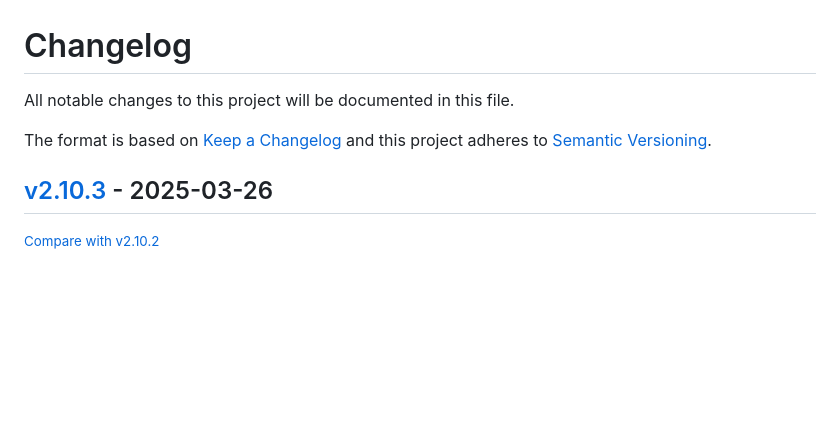
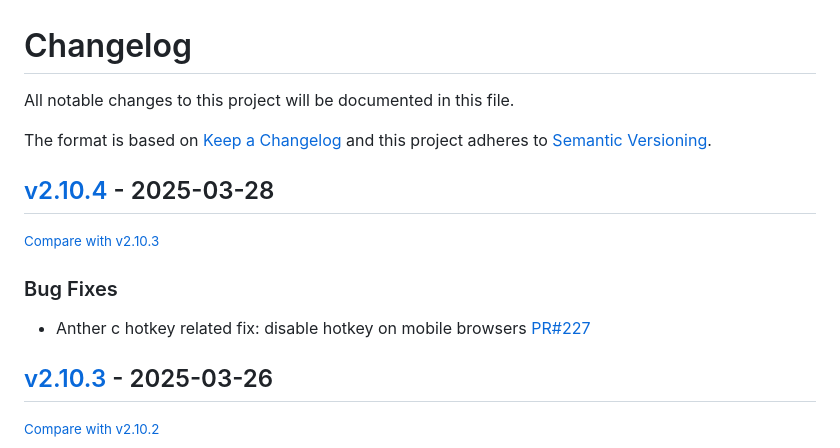
Before and after one commit to redimp/otterwiki, a Markdown page: CHANGELOG.md, the part around the change. Rendered like a GitHub page; blank space fills up the shorter version.

Commit message:
chore: updated changelog

```diff
--- a/CHANGELOG.md
+++ b/CHANGELOG.md
@@ -6,6 +6,14 @@ The format is based on [Keep a Changelog](http://keepachangelog.com/en/1.0.0/)
 and this project adheres to [Semantic Versioning](http://semver.org/spec/v2.0.0.html).
 
 <!-- insertion marker -->
+## [v2.10.4](https://github.com/redimp/otterwiki/releases/tag/v2.10.4) - 2025-03-28
+
+<small>[Compare with v2.10.3](https://github.com/redimp/otterwiki/compare/v2.10.3...v2.10.4)</small>
+
+### Bug Fixes
+
+- Anther c hotkey related fix: disable hotkey on mobile browsers [PR#227](https://github.com/redimp/otterwiki/pull/227)
+
 ## [v2.10.3](https://github.com/redimp/otterwiki/releases/tag/v2.10.3) - 2025-03-26
 
 <small>[Compare with v2.10.2](https://github.com/redimp/otterwiki/compare/v2.10.2...v2.10.3)</small>
```
